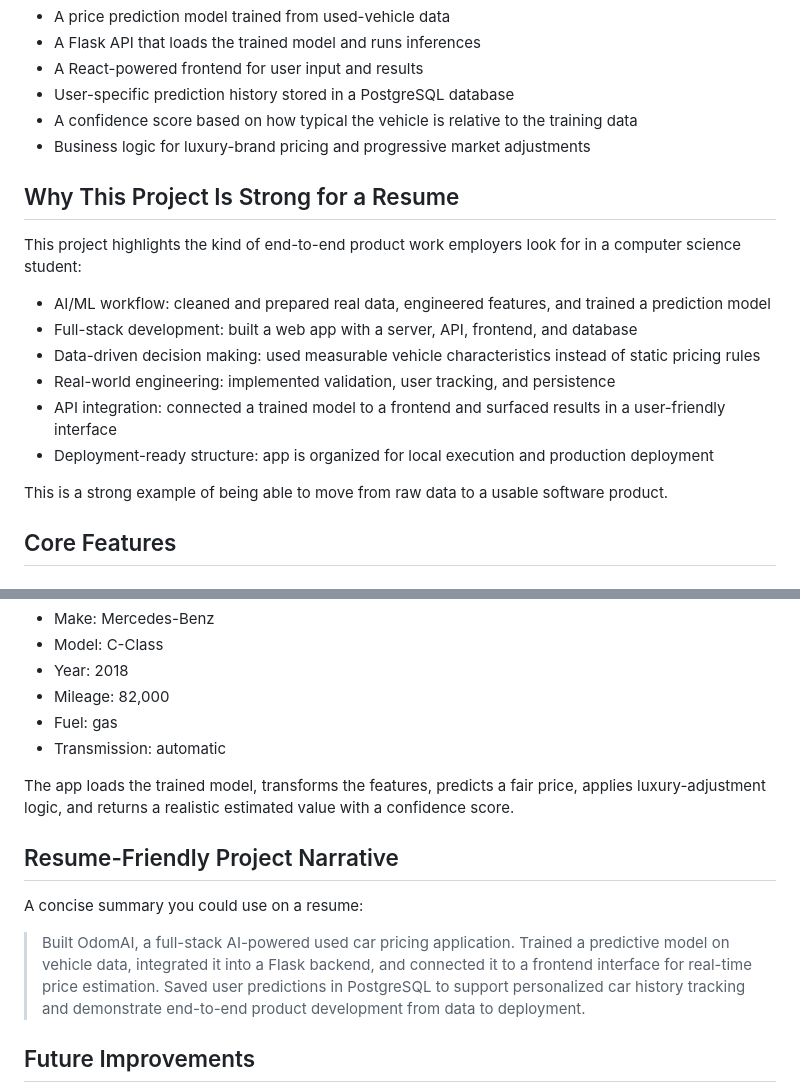
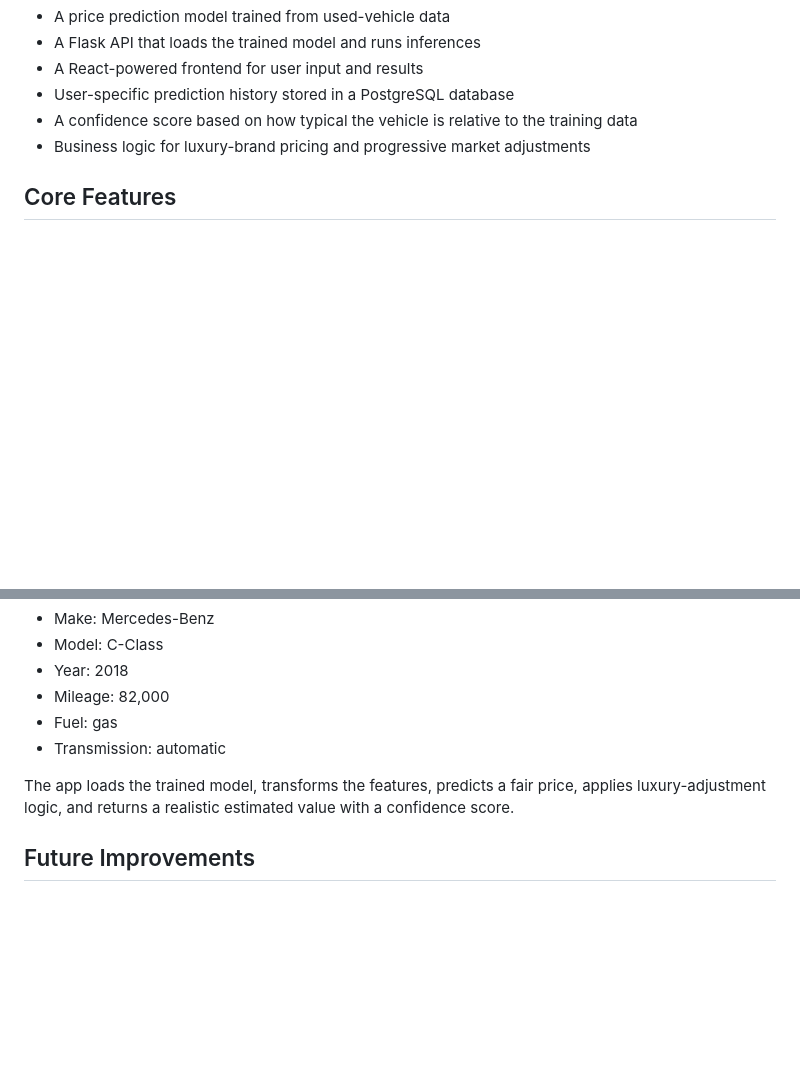
Before and after one commit to yuvraj-del/OdomAI, a Markdown page: README.md, 2 parts joined by grey strips. Rendered like a GitHub page; blank space fills up the shorter version.

Commit message:
Revise README to remove resume-related content
Removed sections discussing the project's resume strength and narrative.

```diff
--- a/README.md
+++ b/README.md
@@ -15,19 +15,6 @@ The app includes:
 - User-specific prediction history stored in a PostgreSQL database
 - A confidence score based on how typical the vehicle is relative to the training data
 - Business logic for luxury-brand pricing and progressive market adjustments
-
-## Why This Project Is Strong for a Resume
-
-This project highlights the kind of end-to-end product work employers look for in a computer science student:
-
-- AI/ML workflow: cleaned and prepared real data, engineered features, and trained a prediction model
-- Full-stack development: built a web app with a server, API, frontend, and database
-- Data-driven decision making: used measurable vehicle characteristics instead of static pricing rules
-- Real-world engineering: implemented validation, user tracking, and persistence
-- API integration: connected a trained model to a frontend and surfaced results in a user-friendly interface
-- Deployment-ready structure: app is organized for local execution and production deployment
-
-This is a strong example of being able to move from raw data to a usable software product.
 
 ## Core Features
 
@@ -216,12 +203,6 @@ A user enters:
 
 The app loads the trained model, transforms the features, predicts a fair price, applies luxury-adjustment logic, and returns a realistic estimated value with a confidence score.
 
-## Resume-Friendly Project Narrative
-
-A concise summary you could use on a resume:
-
-> Built OdomAI, a full-stack AI-powered used car pricing application. Trained a predictive model on vehicle data, integrated it into a Flask backend, and connected it to a frontend interface for real-time price estimation. Saved user predictions in PostgreSQL to support personalized car history tracking and demonstrate end-to-end product development from data to deployment.
-
 ## Future Improvements
 
 - Add model retraining pipeline from a CSV or API source
```
